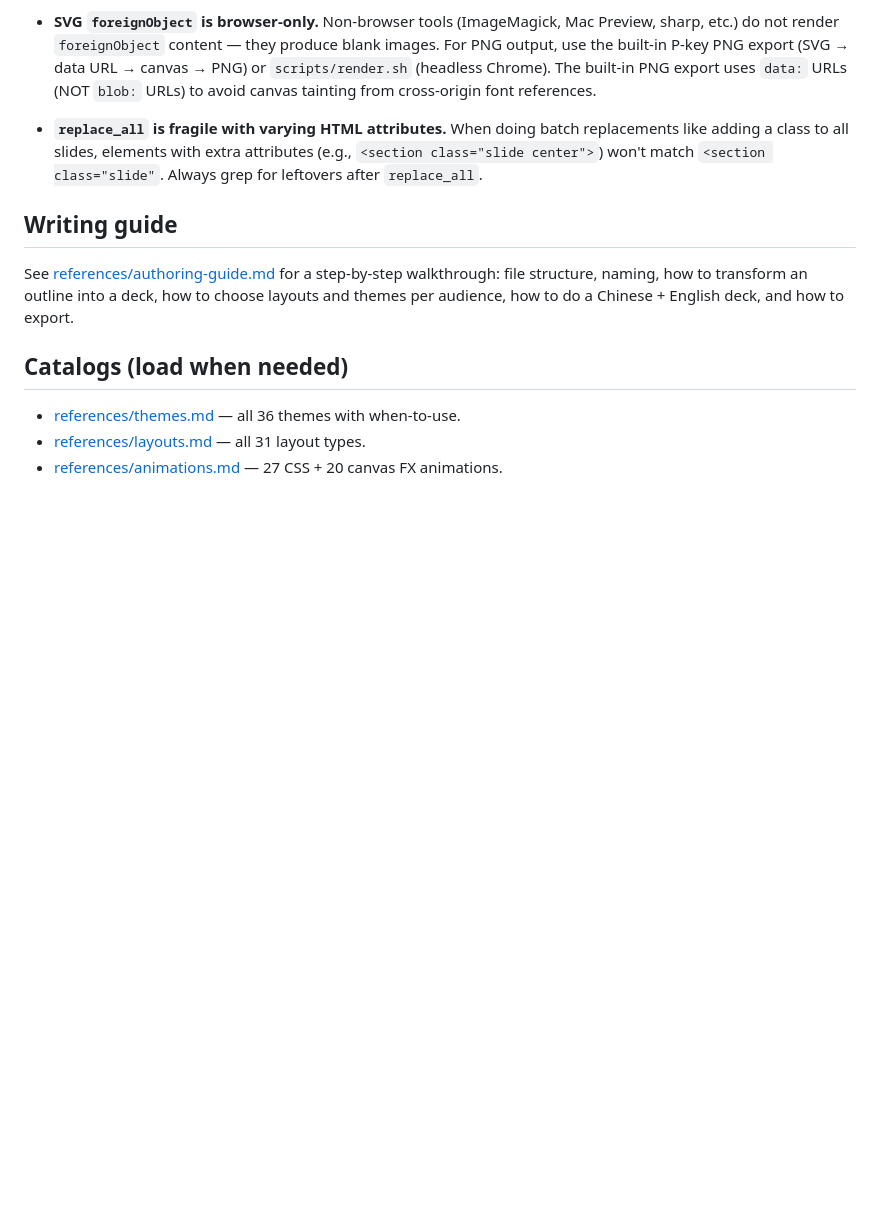
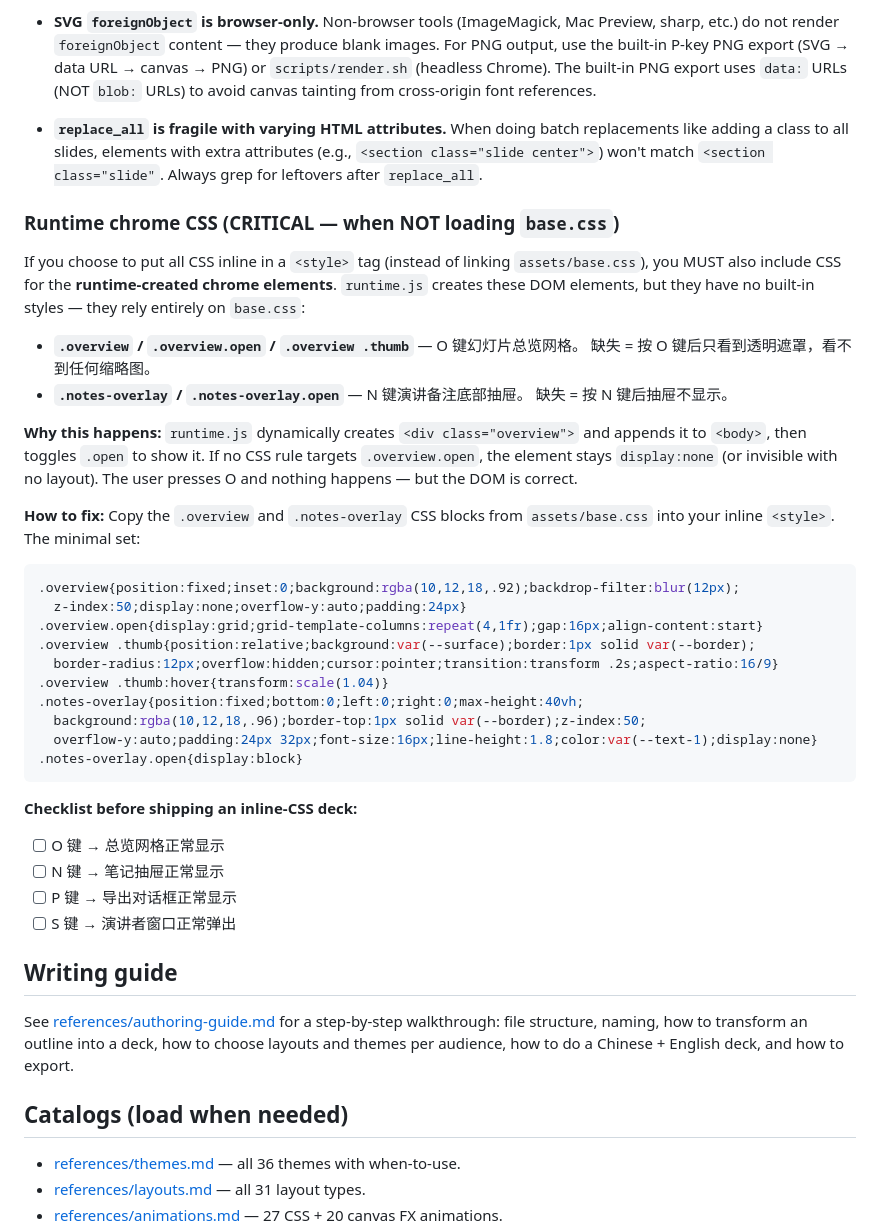
Before and after one commit to ostar999/ostar-all-in-html-ppt, a Markdown page: SKILL.md, the part around the change. Rendered like a GitHub page; blank space fills up the shorter version.

Commit message:
docs: add runtime chrome CSS rule — prevent O/N key failures when not loading base.css

````diff
--- a/SKILL.md
+++ b/SKILL.md
@@ -189,6 +189,45 @@ Only after those are clear, scaffold the deck and start writing.
   attributes (e.g., `<section class="slide center">`) won't match
   `<section class="slide"`. Always grep for leftovers after `replace_all`.
 
+### Runtime chrome CSS (CRITICAL — when NOT loading `base.css`)
+
+If you choose to put all CSS inline in a `<style>` tag (instead of linking
+`assets/base.css`), you MUST also include CSS for the **runtime-created chrome
+elements**. `runtime.js` creates these DOM elements, but they have no built-in
+styles — they rely entirely on `base.css`:
+
+- **`.overview` / `.overview.open` / `.overview .thumb`** — O 键幻灯片总览网格。
+  缺失 = 按 O 键后只看到透明遮罩，看不到任何缩略图。
+- **`.notes-overlay` / `.notes-overlay.open`** — N 键演讲备注底部抽屉。
+  缺失 = 按 N 键后抽屉不显示。
+
+**Why this happens:** `runtime.js` dynamically creates `<div class="overview">`
+and appends it to `<body>`, then toggles `.open` to show it. If no CSS rule
+targets `.overview.open`, the element stays `display:none` (or invisible with
+no layout). The user presses O and nothing happens — but the DOM is correct.
+
+**How to fix:** Copy the `.overview` and `.notes-overlay` CSS blocks from
+`assets/base.css` into your inline `<style>`. The minimal set:
+
+```css
+.overview{position:fixed;inset:0;background:rgba(10,12,18,.92);backdrop-filter:blur(12px);
+  z-index:50;display:none;overflow-y:auto;padding:24px}
+.overview.open{display:grid;grid-template-columns:repeat(4,1fr);gap:16px;align-content:start}
+.overview .thumb{position:relative;background:var(--surface);border:1px solid var(--border);
+  border-radius:12px;overflow:hidden;cursor:pointer;transition:transform .2s;aspect-ratio:16/9}
+.overview .thumb:hover{transform:scale(1.04)}
+.notes-overlay{position:fixed;bottom:0;left:0;right:0;max-height:40vh;
+  background:rgba(10,12,18,.96);border-top:1px solid var(--border);z-index:50;
+  overflow-y:auto;padding:24px 32px;font-size:16px;line-height:1.8;color:var(--text-1);display:none}
+.notes-overlay.open{display:block}
+```
+
+**Checklist before shipping an inline-CSS deck:**
+- [ ] O 键 → 总览网格正常显示
+- [ ] N 键 → 笔记抽屉正常显示
+- [ ] P 键 → 导出对话框正常显示
+- [ ] S 键 → 演讲者窗口正常弹出
+
 ## Writing guide
 
 See [references/authoring-guide.md](references/authoring-guide.md) for a
````
